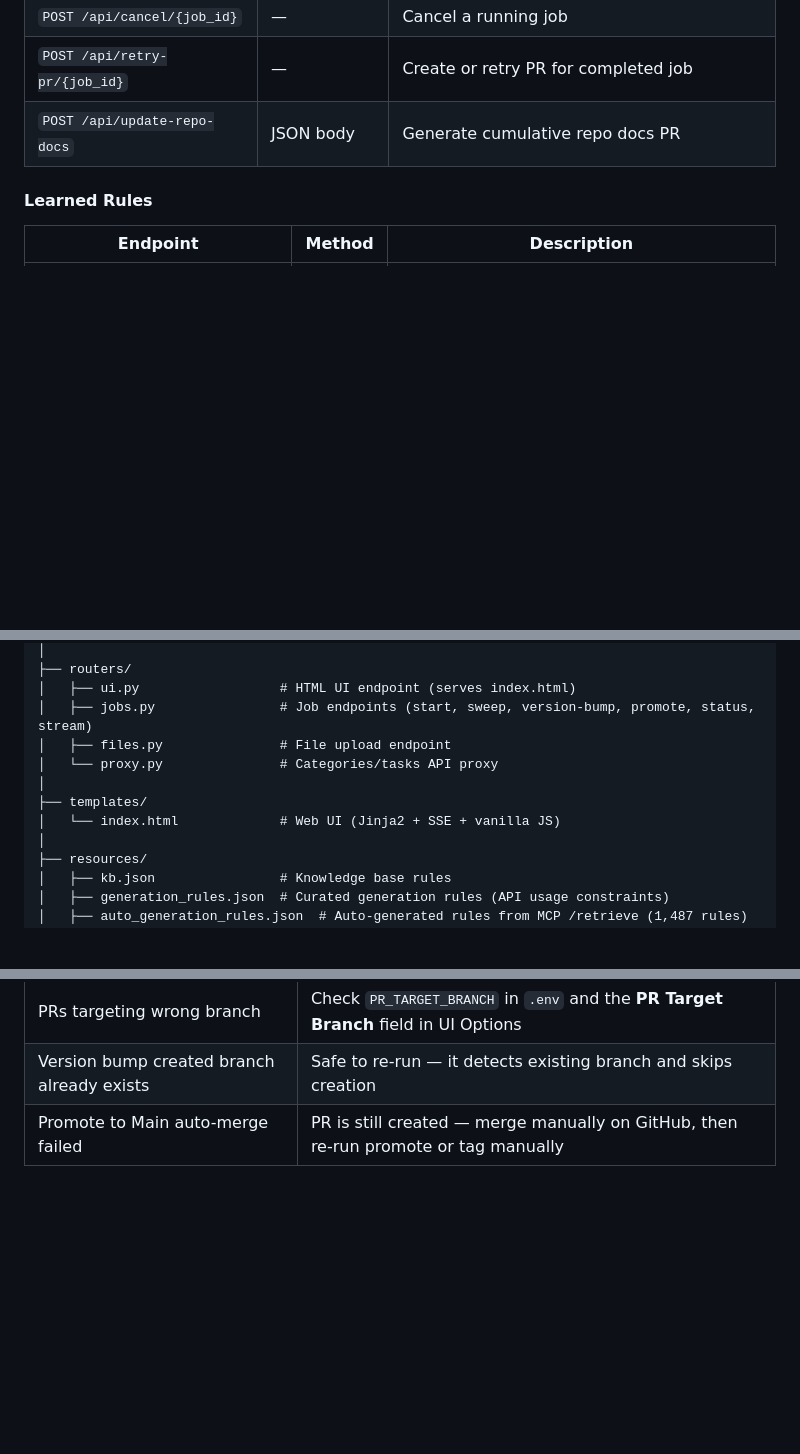
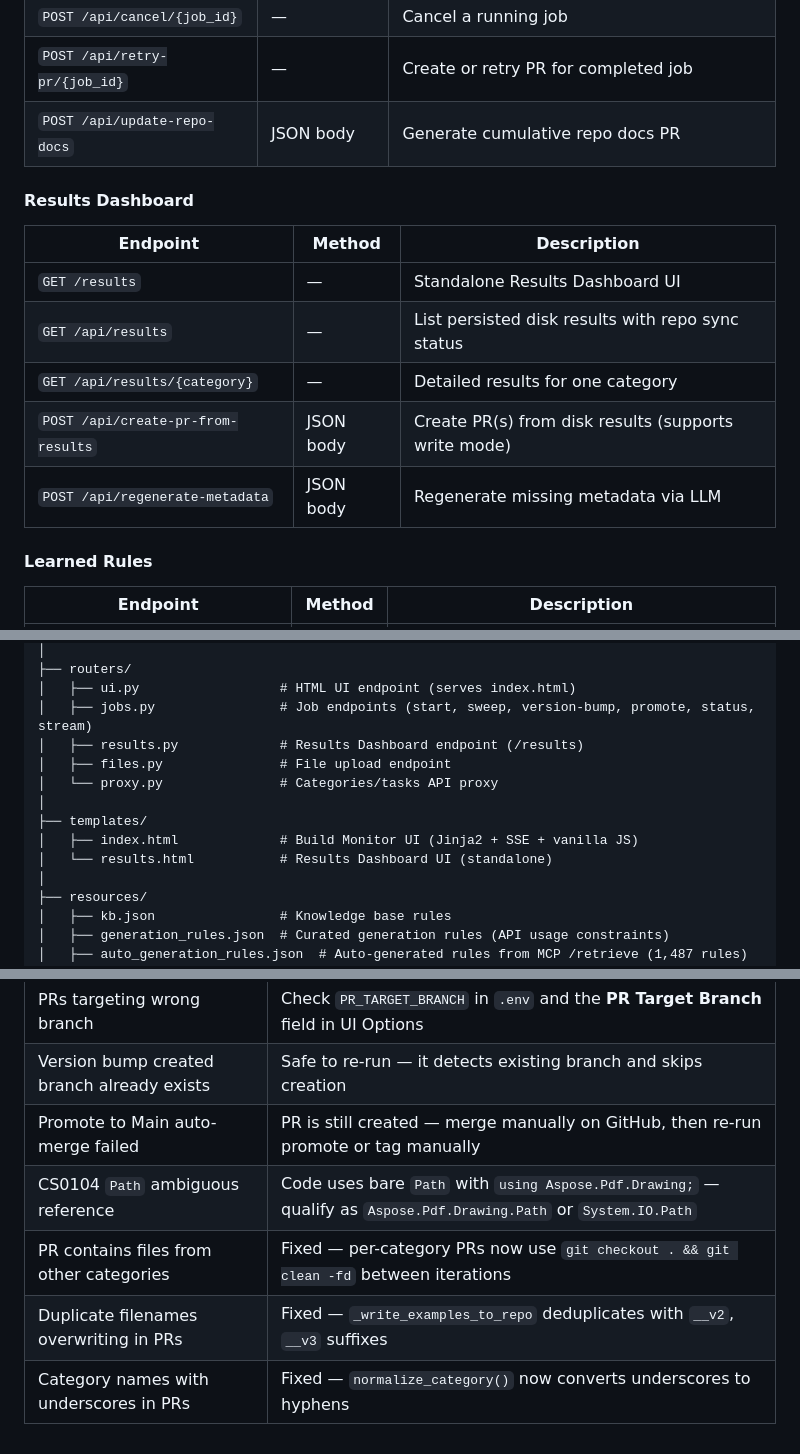
Before and after one commit to fahadadeel/aspose-pdf-net-api-v2, a Markdown page: README.md, 3 parts joined by grey strips. Drawn GitHub-style; blank space fills up the shorter version.

```diff
--- a/README.md
+++ b/README.md
@@ -249,6 +249,16 @@ All endpoints are served under the root path.
 | `POST /api/retry-pr/{job_id}` | — | Create or retry PR for completed job |
 | `POST /api/update-repo-docs` | JSON body | Generate cumulative repo docs PR |
 
+#### Results Dashboard
+
+| Endpoint | Method | Description |
+|----------|--------|-------------|
+| `GET /results` | — | Standalone Results Dashboard UI |
+| `GET /api/results` | — | List persisted disk results with repo sync status |
+| `GET /api/results/{category}` | — | Detailed results for one category |
+| `POST /api/create-pr-from-results` | JSON body | Create PR(s) from disk results (supports write mode) |
+| `POST /api/regenerate-metadata` | JSON body | Regenerate missing metadata via LLM |
+
 #### Learned Rules
 
 | Endpoint | Method | Description |
@@ -912,11 +945,13 @@ aspose-pdf-api-v2/
 ├── routers/
 │   ├── ui.py                  # HTML UI endpoint (serves index.html)
 │   ├── jobs.py                # Job endpoints (start, sweep, version-bump, promote, status, stream)
+│   ├── results.py             # Results Dashboard endpoint (/results)
 │   ├── files.py               # File upload endpoint
 │   └── proxy.py               # Categories/tasks API proxy
 │
 ├── templates/
-│   └── index.html             # Web UI (Jinja2 + SSE + vanilla JS)
+│   ├── index.html             # Build Monitor UI (Jinja2 + SSE + vanilla JS)
+│   └── results.html           # Results Dashboard UI (standalone)
 │
 ├── resources/
 │   ├── kb.json                # Knowledge base rules
@@ -952,3 +1001,7 @@ aspose-pdf-api-v2/
 | PRs targeting wrong branch | Check `PR_TARGET_BRANCH` in `.env` and the **PR Target Branch** field in UI Options |
 | Version bump created branch already exists | Safe to re-run — it detects existing branch and skips creation |
 | Promote to Main auto-merge failed | PR is still created — merge manually on GitHub, then re-run promote or tag manually |
+| CS0104 `Path` ambiguous reference | Code uses bare `Path` with `using Aspose.Pdf.Drawing;` — qualify as `Aspose.Pdf.Drawing.Path` or `System.IO.Path` |
+| PR contains files from other categories | Fixed — per-category PRs now use `git checkout . && git clean -fd` between iterations |
+| Duplicate filenames overwriting in PRs | Fixed — `_write_examples_to_repo` deduplicates with `__v2`, `__v3` suffixes |
+| Category names with underscores in PRs | Fixed — `normalize_category()` now converts underscores to hyphens |
```
Also changed, not shown: other parts of README.md (+38 -1 lines).
